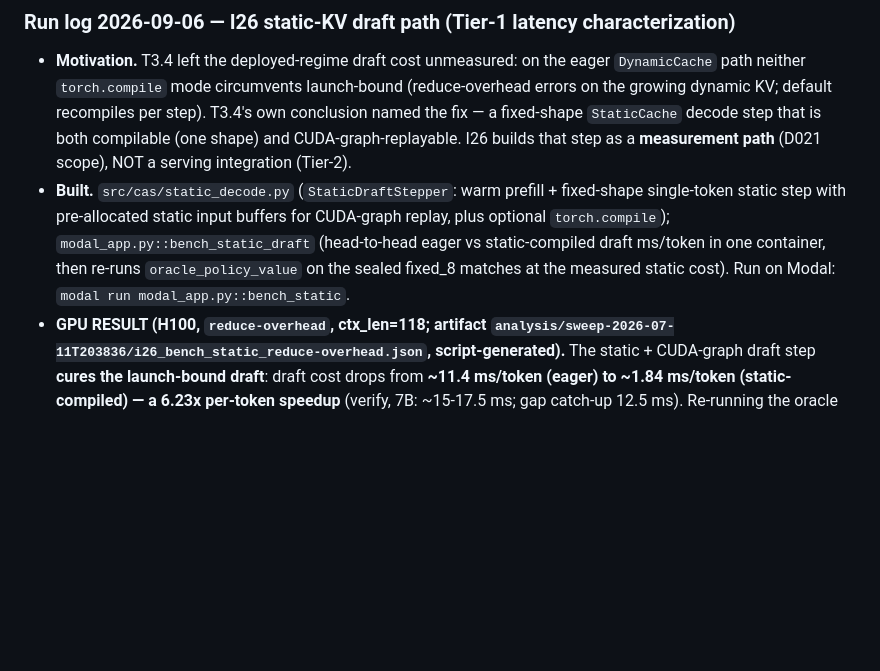
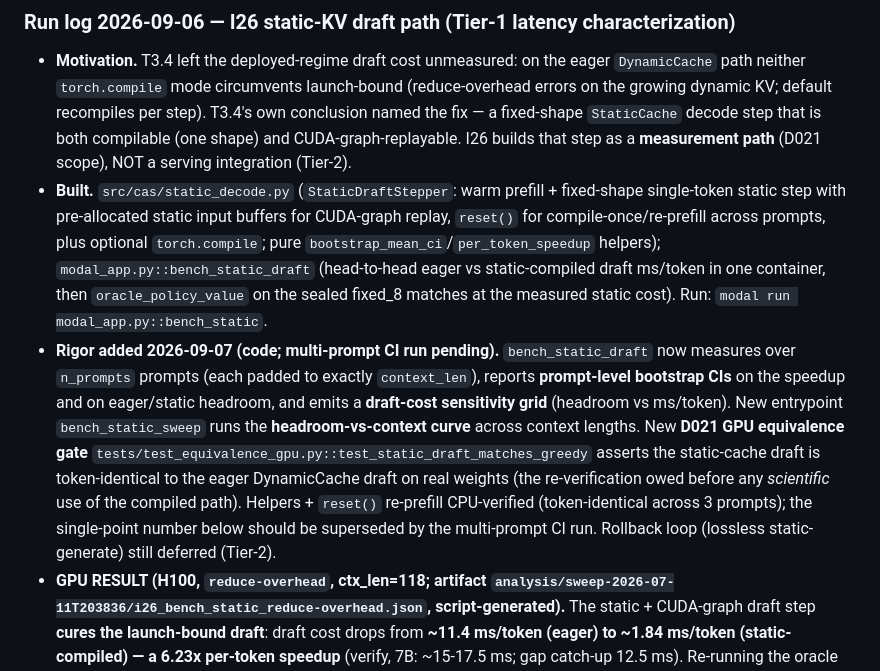
Before and after one commit to Raghavan1988/circuit-aware-speculation, a Markdown page: docs/CLAIMS_LEDGER.md, the part around the change. Rendered like a GitHub page; blank space fills up the shorter version.

Commit message:
updating claims ledger

```diff
--- a/docs/CLAIMS_LEDGER.md
+++ b/docs/CLAIMS_LEDGER.md
@@ -555,10 +555,23 @@ hand-entered.
   step as a **measurement path** (D021 scope), NOT a serving integration (Tier-2).
 - **Built.** `src/cas/static_decode.py` (`StaticDraftStepper`: warm prefill +
   fixed-shape single-token static step with pre-allocated static input buffers for
-  CUDA-graph replay, plus optional `torch.compile`); `modal_app.py::bench_static_draft`
-  (head-to-head eager vs static-compiled draft ms/token in one container, then
-  re-runs `oracle_policy_value` on the sealed fixed_8 matches at the measured static
-  cost). Run on Modal: `modal run modal_app.py::bench_static`.
+  CUDA-graph replay, `reset()` for compile-once/re-prefill across prompts, plus
+  optional `torch.compile`; pure `bootstrap_mean_ci`/`per_token_speedup` helpers);
+  `modal_app.py::bench_static_draft` (head-to-head eager vs static-compiled draft
+  ms/token in one container, then `oracle_policy_value` on the sealed fixed_8
+  matches at the measured static cost). Run: `modal run modal_app.py::bench_static`.
+- **Rigor added 2026-09-07 (code; multi-prompt CI run pending).** `bench_static_draft`
+  now measures over `n_prompts` prompts (each padded to exactly `context_len`),
+  reports **prompt-level bootstrap CIs** on the speedup and on eager/static
+  headroom, and emits a **draft-cost sensitivity grid** (headroom vs ms/token). New
+  entrypoint `bench_static_sweep` runs the **headroom-vs-context curve** across
+  context lengths. New **D021 GPU equivalence gate**
+  `tests/test_equivalence_gpu.py::test_static_draft_matches_greedy` asserts the
+  static-cache draft is token-identical to the eager DynamicCache draft on real
+  weights (the re-verification owed before any *scientific* use of the compiled
+  path). Helpers + `reset()` re-prefill CPU-verified (token-identical across 3
+  prompts); the single-point number below should be superseded by the multi-prompt
+  CI run. Rollback loop (lossless static-generate) still deferred (Tier-2).
 - **GPU RESULT (H100, `reduce-overhead`, ctx_len=118; artifact
   `analysis/sweep-2026-07-11T203836/i26_bench_static_reduce-overhead.json`,
   script-generated).** The static + CUDA-graph draft step **cures the launch-bound
```
